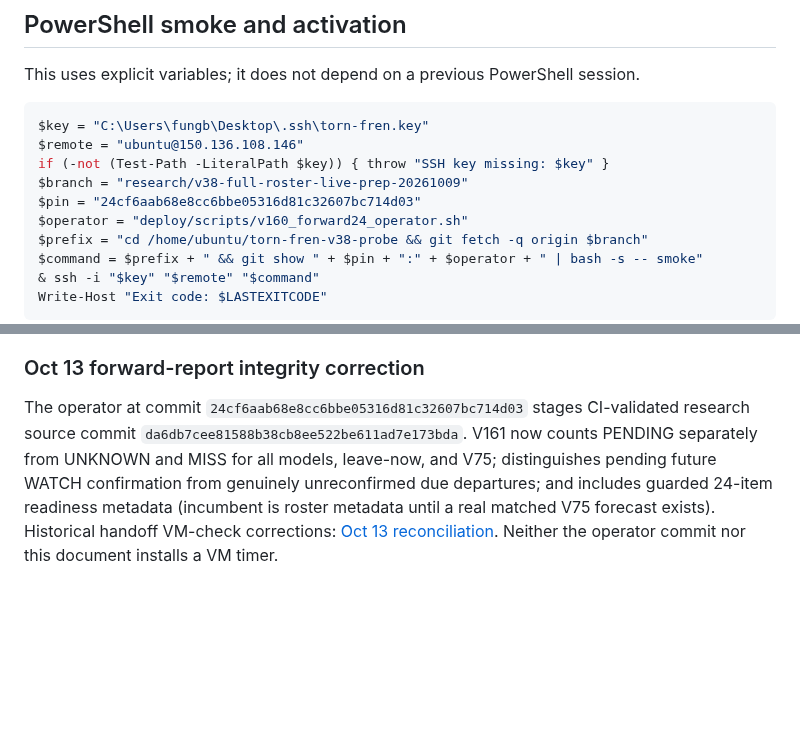
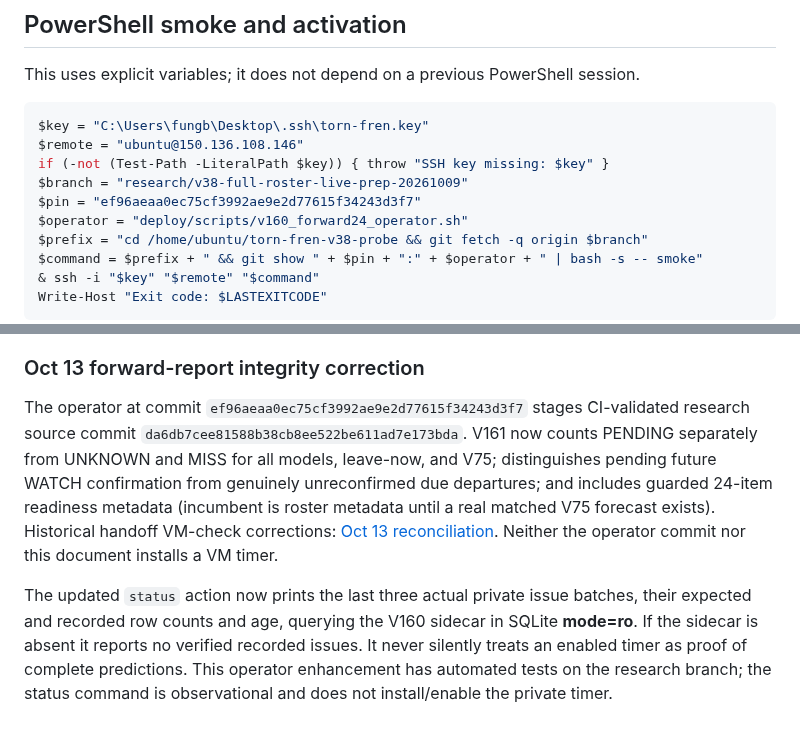
Before and after one commit to fungjkTorn/torn-fren, a Markdown page: docs/v160_v161_prospective_24_item_forward_study_20261013.md, 2 parts joined by grey strips. GitHub-like rendering; blank space fills up the shorter version.

Commit message:
docs: pin enhanced V160 read-only batch status and safe smoke operator

```diff
--- a/docs/v160_v161_prospective_24_item_forward_study_20261013.md
+++ b/docs/v160_v161_prospective_24_item_forward_study_20261013.md
@@ -25,7 +25,7 @@ $key = "C:\Users\fungb\Desktop\.ssh\torn-fren.key"
 $remote = "ubuntu@150.136.108.146"
 if (-not (Test-Path -LiteralPath $key)) { throw "SSH key missing: $key" }
 $branch = "research/v38-full-roster-live-prep-20261009"
-$pin = "24cf6aab68e8cc6bbe05316d81c32607bc714d03"
+$pin = "ef96aeaa0ec75cf3992ae9e2d77615f34243d3f7"
 $operator = "deploy/scripts/v160_forward24_operator.sh"
 $prefix = "cd /home/ubuntu/torn-fren-v38-probe && git fetch -q origin $branch"
 $command = $prefix + " && git show " + $pin + ":" + $operator + " | bash -s -- smoke"
@@ -40,4 +40,6 @@ Collect genuinely frozen issues over multiple complete restock cycles and countr
 
 
 ### Oct 13 forward-report integrity correction
-The operator at commit `24cf6aab68e8cc6bbe05316d81c32607bc714d03` stages CI-validated research source commit `da6db7cee81588b38cb8ee522be611ad7e173bda`. V161 now counts PENDING separately from UNKNOWN and MISS for all models, leave-now, and V75; distinguishes pending future WATCH confirmation from genuinely unreconfirmed due departures; and includes guarded 24-item readiness metadata (incumbent is roster metadata until a real matched V75 forecast exists). Historical handoff VM-check corrections: [Oct 13 reconciliation](OCT13_HANDOFF_RECONCILIATION_AND_FORWARD_READINESS.md). Neither the operator commit nor this document installs a VM timer.
+The operator at commit `ef96aeaa0ec75cf3992ae9e2d77615f34243d3f7` stages CI-validated research source commit `da6db7cee81588b38cb8ee522be611ad7e173bda`. V161 now counts PENDING separately from UNKNOWN and MISS for all models, leave-now, and V75; distinguishes pending future WATCH confirmation from genuinely unreconfirmed due departures; and includes guarded 24-item readiness metadata (incumbent is roster metadata until a real matched V75 forecast exists). Historical handoff VM-check corrections: [Oct 13 reconciliation](OCT13_HANDOFF_RECONCILIATION_AND_FORWARD_READINESS.md). Neither the operator commit nor this document installs a VM timer.
+
+The updated `status` action now prints the last three actual private issue batches, their expected and recorded row counts and age, querying the V160 sidecar in SQLite **mode=ro**. If the sidecar is absent it reports no verified recorded issues. It never silently treats an enabled timer as proof of complete predictions. This operator enhancement has automated tests on the research branch; the status command is observational and does not install/enable the private timer.
```
